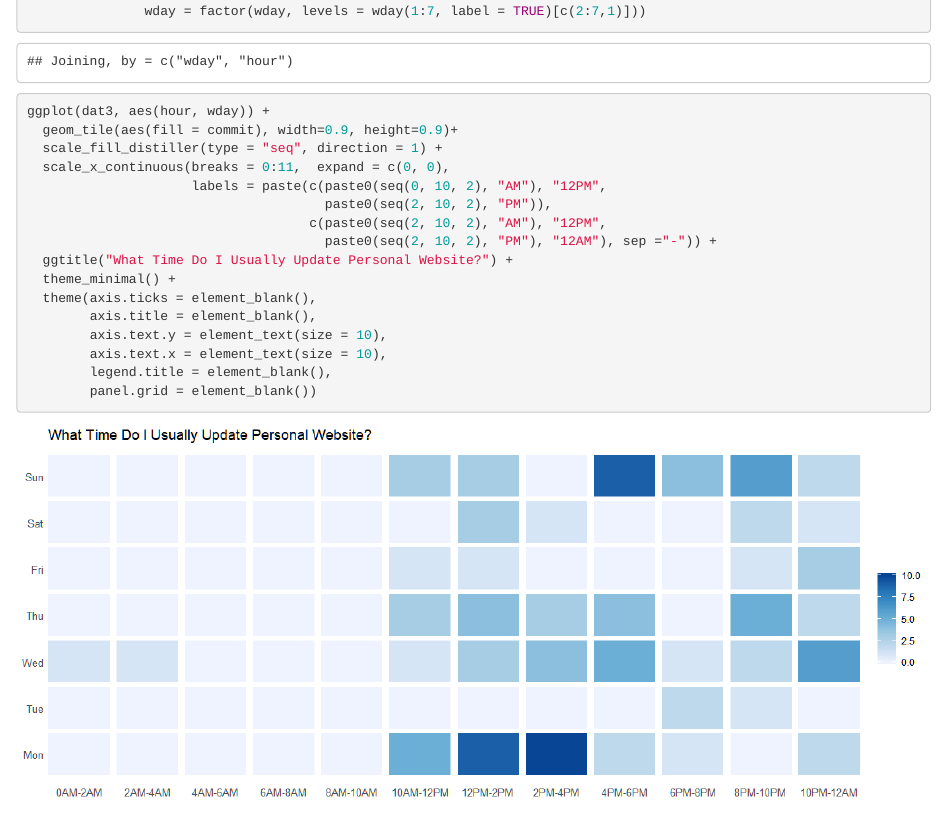
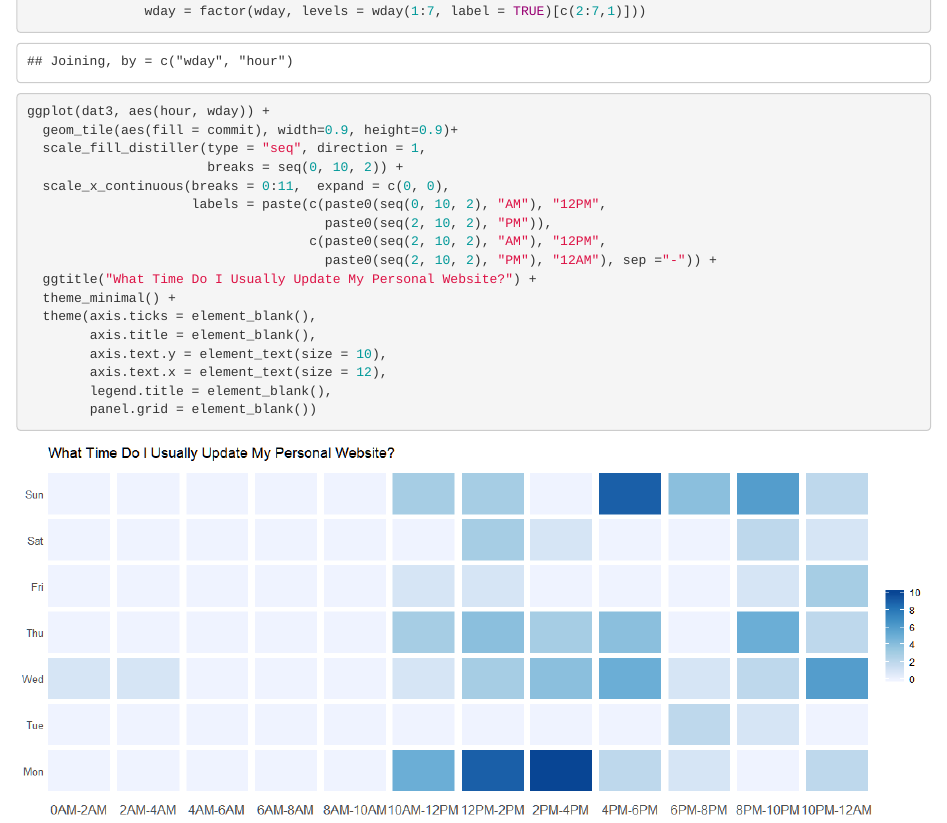
Before and after one commit to zhiiiyang/tidytuesday, an R Markdown document (2019-12-24_geom_tile/README.Rmd): the page in a window 1100 px wide, from 930 px down. The pictures show the output file 2019-12-24_geom_tile/README.html that the author committed with the source, opened offline.

Commit message:
update the title and legend

````diff
--- a/2019-12-24_geom_tile/README.Rmd
+++ b/2019-12-24_geom_tile/README.Rmd
@@ -56,18 +56,19 @@ dat3 <- data.frame(wday = rep(wday(1:7, label = TRUE), each = 12),
 ```{r fig.width=12}
 ggplot(dat3, aes(hour, wday)) +
   geom_tile(aes(fill = commit), width=0.9, height=0.9)+
-  scale_fill_distiller(type = "seq", direction = 1) +
+  scale_fill_distiller(type = "seq", direction = 1,
+                       breaks = seq(0, 10, 2)) +
   scale_x_continuous(breaks = 0:11,  expand = c(0, 0),
                      labels = paste(c(paste0(seq(0, 10, 2), "AM"), "12PM",
                                       paste0(seq(2, 10, 2), "PM")),
                                     c(paste0(seq(2, 10, 2), "AM"), "12PM",
                                       paste0(seq(2, 10, 2), "PM"), "12AM"), sep ="-")) +
-  ggtitle("What Time Do I Usually Update Personal Website?") +
+  ggtitle("What Time Do I Usually Update My Personal Website?") +
   theme_minimal() +
   theme(axis.ticks = element_blank(),
         axis.title = element_blank(),
         axis.text.y = element_text(size = 10),
-        axis.text.x = element_text(size = 10),
+        axis.text.x = element_text(size = 12),
         legend.title = element_blank(),
         panel.grid = element_blank())
 ```
````
Also changed, not shown: 2019-12-24_geom_tile/README.html, 2019-12-24_geom_tile/README.md, 2019-12-24_geom_tile/README_files/figure-html/unnamed-chunk-4-1.png.
